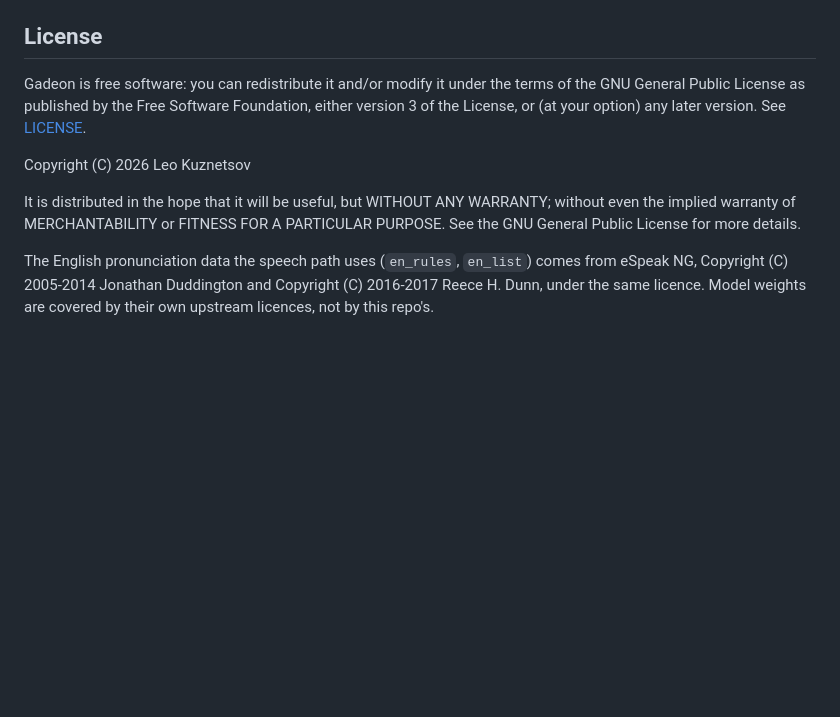
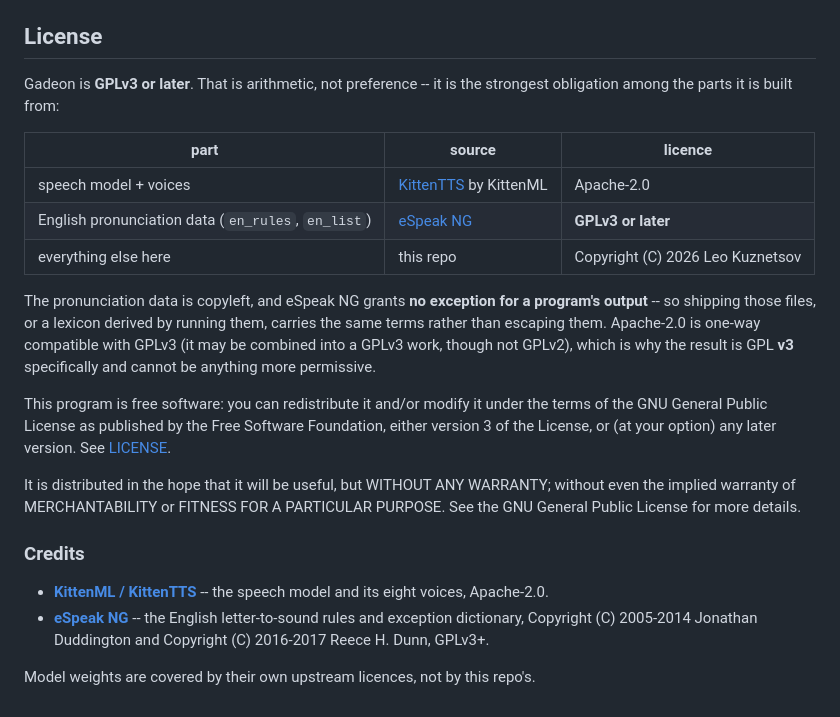
Before and after one commit to leok7v/gadeon, a Markdown page: README.md, the part around the change. Drawn GitHub-style; blank space fills up the shorter version.

Commit message:
README: say WHY the licence is GPLv3, and credit both upstreams
The licence file said what, not why. The model (KittenTTS, Apache-2.0) is
permissive; the English pronunciation data (eSpeak NG, GPLv3+) is not, and
eSpeak NG grants no exception for a program's output -- so the combination
can only be GPLv3+. Apache-2.0 is one-way compatible with GPLv3 and not with
GPLv2, which is why it is v3 specifically.

Credits both upstreams by name and licence, as GPLv3 section 5 asks.

```diff
--- a/README.md
+++ b/README.md
@@ -173,19 +173,37 @@ Two separate things end up on disk:
 
 ## License
 
-Gadeon is free software: you can redistribute it and/or modify it under the
-terms of the GNU General Public License as published by the Free Software
+Gadeon is **GPLv3 or later**. That is arithmetic, not preference -- it is the
+strongest obligation among the parts it is built from:
+
+| part | source | licence |
+|---|---|---|
+| speech model + voices | [KittenTTS](https://github.com/KittenML/KittenTTS) by KittenML | Apache-2.0 |
+| English pronunciation data (`en_rules`, `en_list`) | [eSpeak NG](https://github.com/espeak-ng/espeak-ng) | **GPLv3 or later** |
+| everything else here | this repo | Copyright (C) 2026 Leo Kuznetsov |
+
+The pronunciation data is copyleft, and eSpeak NG grants **no exception for a
+program's output** -- so shipping those files, or a lexicon derived by running
+them, carries the same terms rather than escaping them. Apache-2.0 is
+one-way compatible with GPLv3 (it may be combined into a GPLv3 work, though
+not GPLv2), which is why the result is GPL **v3** specifically and cannot be
+anything more permissive.
+
+This program is free software: you can redistribute it and/or modify it under
+the terms of the GNU General Public License as published by the Free Software
 Foundation, either version 3 of the License, or (at your option) any later
 version. See [LICENSE](LICENSE).
 
-Copyright (C) 2026 Leo Kuznetsov
+It is distributed in the hope that it will be useful, but WITHOUT ANY
+WARRANTY; without even the implied warranty of MERCHANTABILITY or FITNESS FOR
+A PARTICULAR PURPOSE. See the GNU General Public License for more details.
 
-It is distributed in the hope that it will be useful, but WITHOUT ANY
-WARRANTY; without even the implied warranty of MERCHANTABILITY or FITNESS
-FOR A PARTICULAR PURPOSE. See the GNU General Public License for more
-details.
+### Credits
 
-The English pronunciation data the speech path uses (`en_rules`, `en_list`)
-comes from eSpeak NG, Copyright (C) 2005-2014 Jonathan Duddington and
-Copyright (C) 2016-2017 Reece H. Dunn, under the same licence. Model weights
-are covered by their own upstream licences, not by this repo's.
+- **[KittenML / KittenTTS](https://github.com/KittenML/KittenTTS)** -- the
+  speech model and its eight voices, Apache-2.0.
+- **[eSpeak NG](https://github.com/espeak-ng/espeak-ng)** -- the English
+  letter-to-sound rules and exception dictionary, Copyright (C) 2005-2014
+  Jonathan Duddington and Copyright (C) 2016-2017 Reece H. Dunn, GPLv3+.
+
+Model weights are covered by their own upstream licences, not by this repo's.
```
